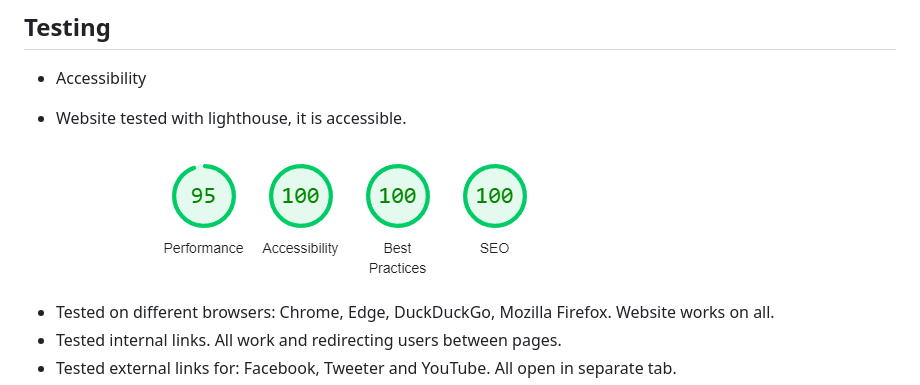
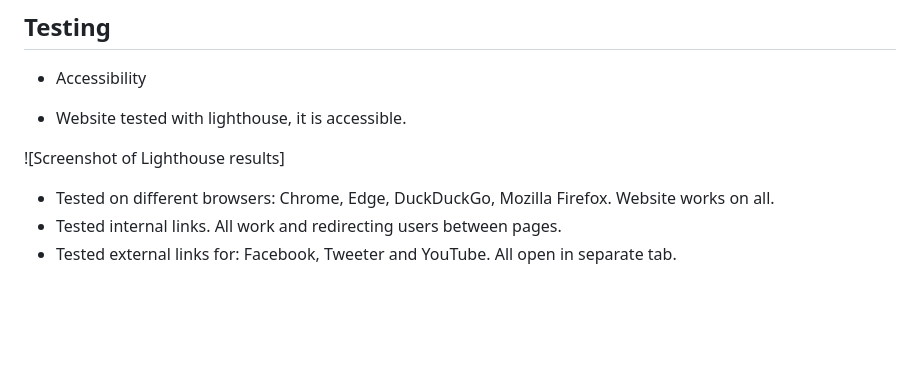
Before and after one commit to Magda-R-bit/balance_your_life, a Markdown page: README.md, the part around the change. Drawn GitHub-style; pictures changed too: assets/images/readme/lighthouse.png; blank space fills up the shorter version.

```diff
--- a/README.md
+++ b/README.md
@@ -85,7 +85,7 @@ This site provides valuable information and practical techniques to help users e
 
  - Website tested with lighthouse, it is accessible.
 
-![Screenshot of Lighthouse results](/assets/images/readme/lighthouse.png)
+![Screenshot of Lighthouse results]
 
 
 
```
Also changed, not shown: 2 other files.
